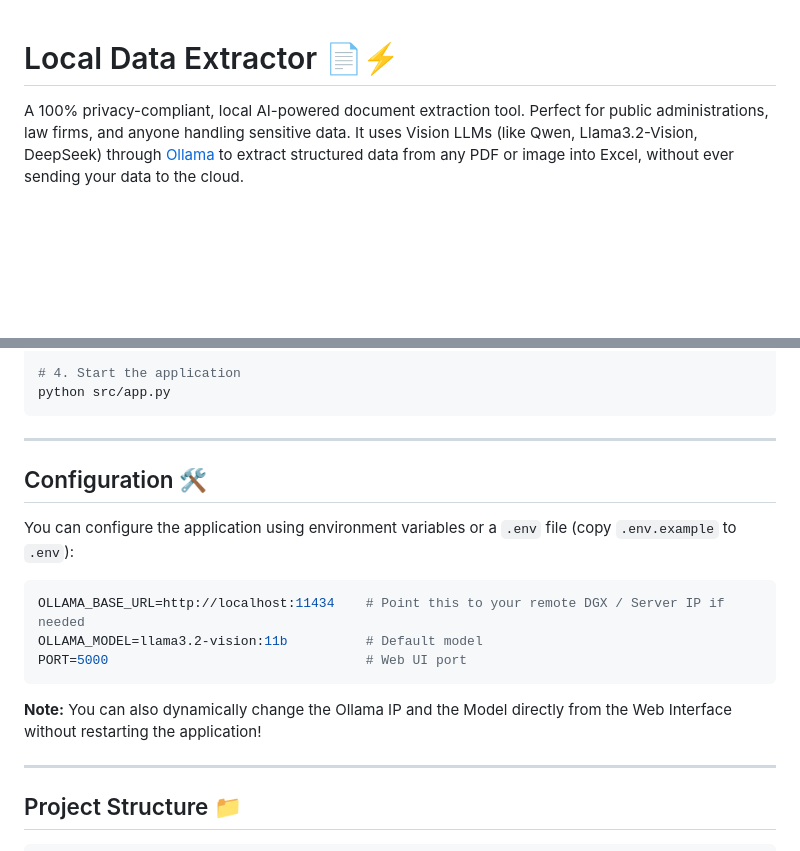
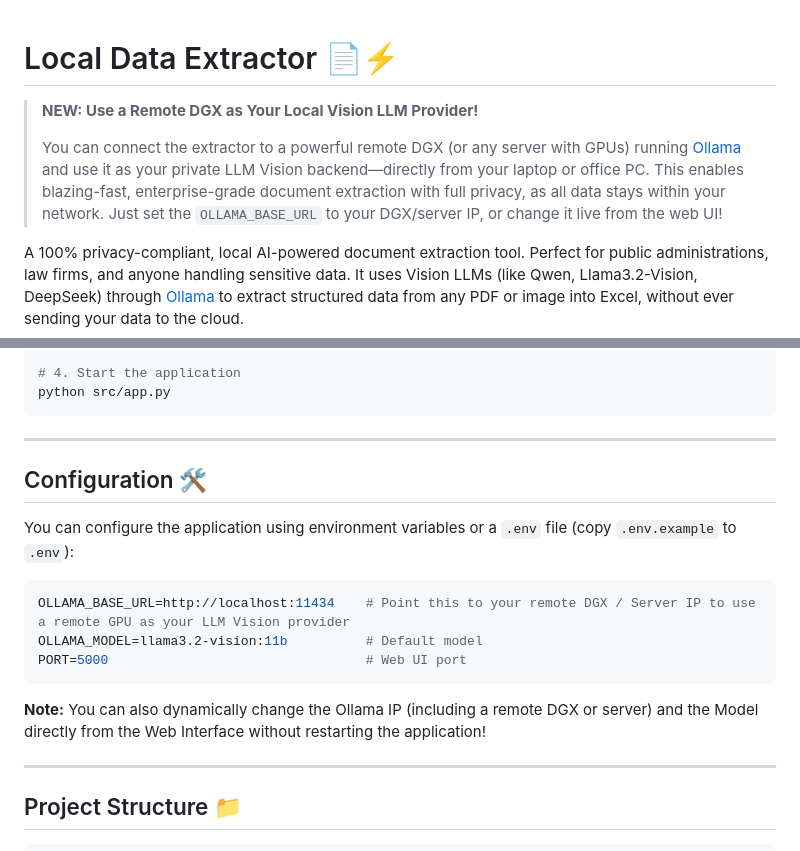
Before and after one commit to lordpba/local_data_extractor, a Markdown page: README.md, 2 parts joined by grey strips. Rendered like a GitHub page; blank space fills up the shorter version.

Commit message:
feat: Add support for using a remote DGX as a local Vision LLM provider in README

````diff
--- a/README.md
+++ b/README.md
@@ -1,4 +1,10 @@
+
 # Local Data Extractor 📄⚡
+
+> **NEW: Use a Remote DGX as Your Local Vision LLM Provider!**
+>
+> You can connect the extractor to a powerful remote DGX (or any server with GPUs) running [Ollama](https://ollama.ai) and use it as your private LLM Vision backend—directly from your laptop or office PC. This enables blazing-fast, enterprise-grade document extraction with full privacy, as all data stays within your network. Just set the `OLLAMA_BASE_URL` to your DGX/server IP, or change it live from the web UI!
+
 
 A 100% privacy-compliant, local AI-powered document extraction tool. Perfect for public administrations, law firms, and anyone handling sensitive data. It uses Vision LLMs (like Qwen, Llama3.2-Vision, DeepSeek) through [Ollama](https://ollama.ai) to extract structured data from any PDF or image into Excel, without ever sending your data to the cloud.
 
@@ -70,17 +76,18 @@ python src/app.py
 
 ---
 
+
 ## Configuration 🛠️
 
 You can configure the application using environment variables or a `.env` file (copy `.env.example` to `.env`):
 
 ```env
-OLLAMA_BASE_URL=http://localhost:11434    # Point this to your remote DGX / Server IP if needed
+OLLAMA_BASE_URL=http://localhost:11434    # Point this to your remote DGX / Server IP to use a remote GPU as your LLM Vision provider
 OLLAMA_MODEL=llama3.2-vision:11b          # Default model
 PORT=5000                                 # Web UI port
 ```
 
-**Note:** You can also dynamically change the Ollama IP and the Model directly from the Web Interface without restarting the application!
+**Note:** You can also dynamically change the Ollama IP (including a remote DGX or server) and the Model directly from the Web Interface without restarting the application!
 
 ---
 
````
